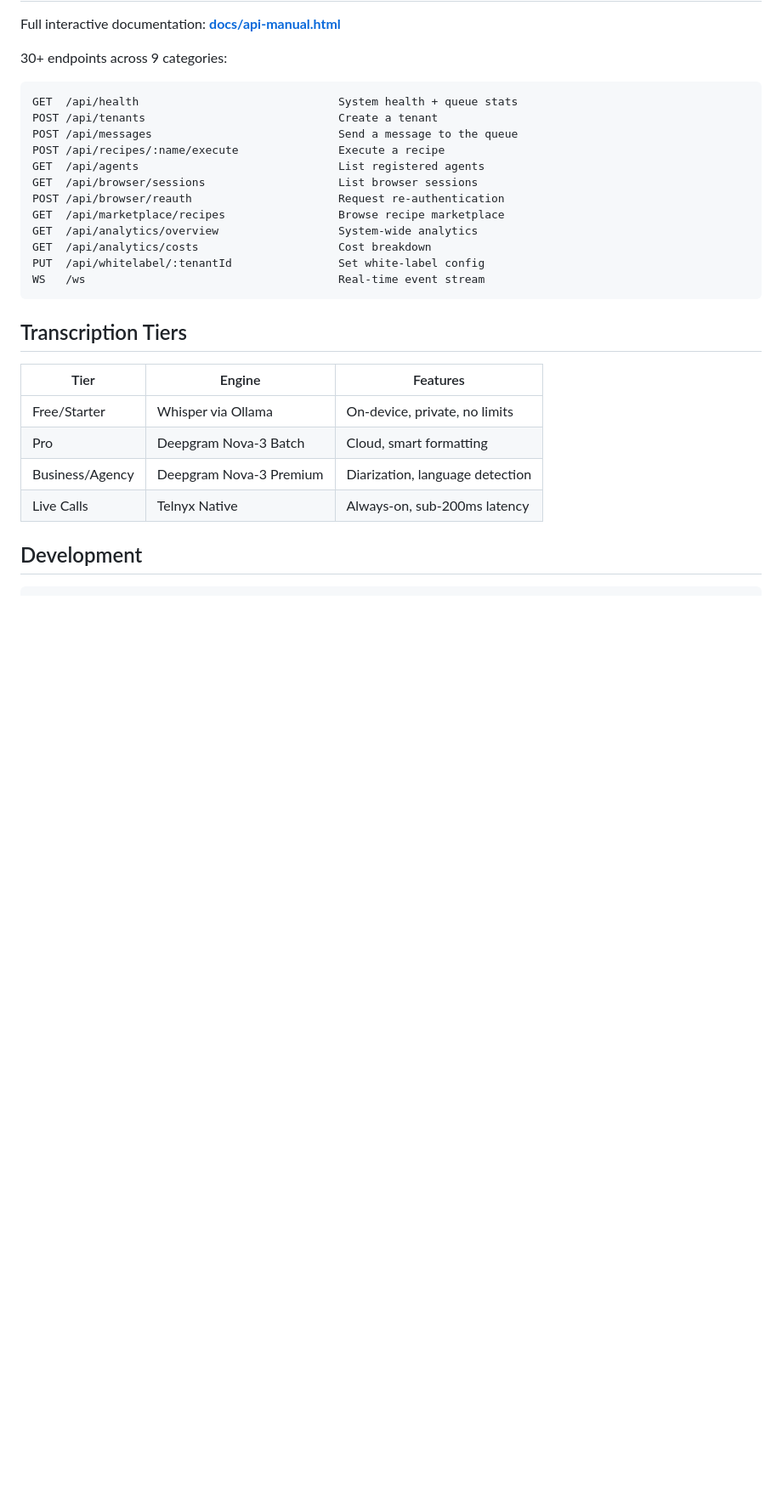
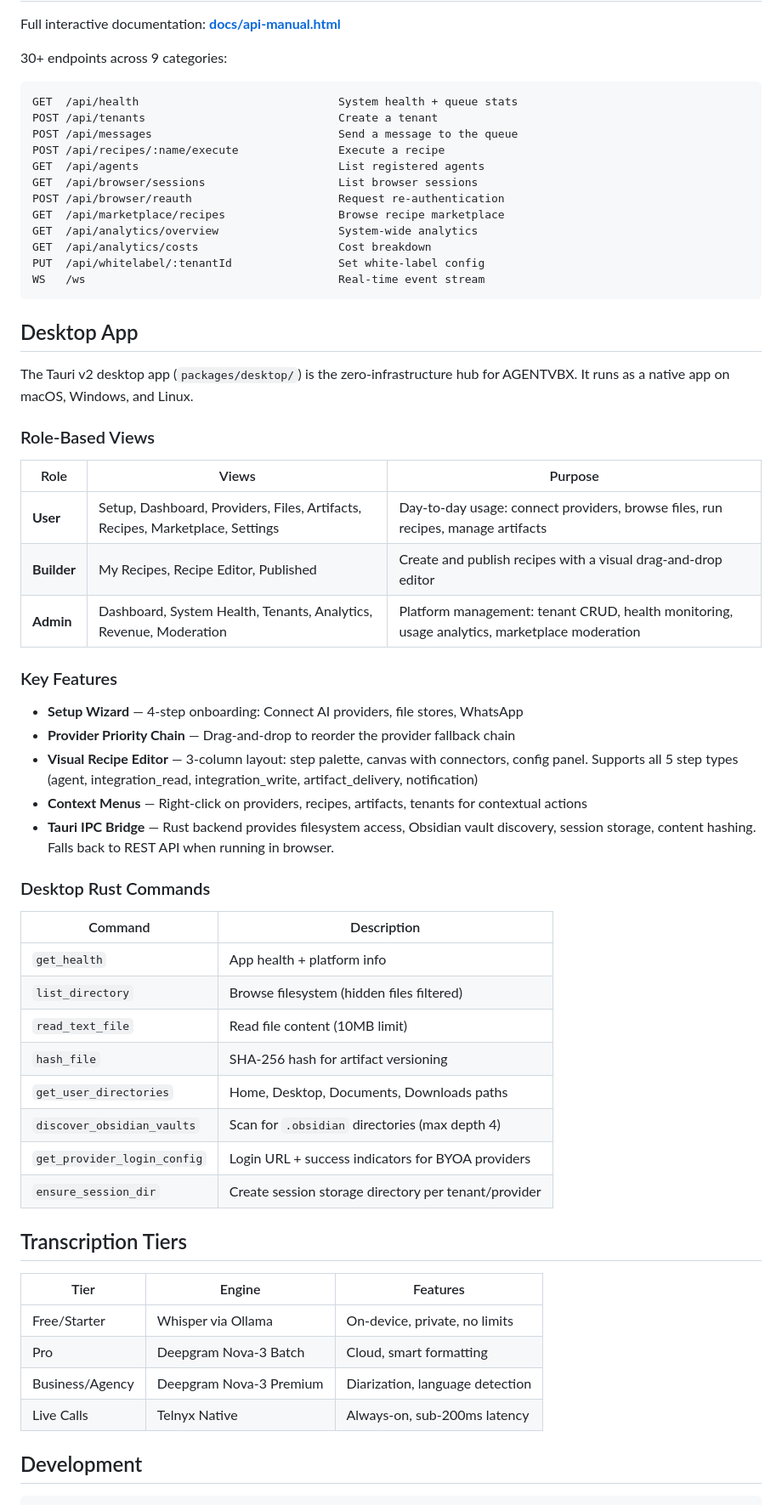
Before and after one commit to willhutson/agentvbx, a Markdown page: README.md, the part around one of its changes. Shown at 85% size. Drawn GitHub-style; blank space fills up the shorter version.

````diff
--- a/README.md
+++ b/README.md
@@ -250,6 +251,39 @@ PUT  /api/whitelabel/:tenantId                Set white-label config
 WS   /ws                                      Real-time event stream
 ```
 
+## Desktop App
+
+The Tauri v2 desktop app (`packages/desktop/`) is the zero-infrastructure hub for AGENTVBX. It runs as a native app on macOS, Windows, and Linux.
+
+### Role-Based Views
+
+| Role | Views | Purpose |
+|------|-------|---------|
+| **User** | Setup, Dashboard, Providers, Files, Artifacts, Recipes, Marketplace, Settings | Day-to-day usage: connect providers, browse files, run recipes, manage artifacts |
+| **Builder** | My Recipes, Recipe Editor, Published | Create and publish recipes with a visual drag-and-drop editor |
+| **Admin** | Dashboard, System Health, Tenants, Analytics, Revenue, Moderation | Platform management: tenant CRUD, health monitoring, usage analytics, marketplace moderation |
+
+### Key Features
+
+- **Setup Wizard** — 4-step onboarding: Connect AI providers, file stores, WhatsApp
+- **Provider Priority Chain** — Drag-and-drop to reorder the provider fallback chain
+- **Visual Recipe Editor** — 3-column layout: step palette, canvas with connectors, config panel. Supports all 5 step types (agent, integration_read, integration_write, artifact_delivery, notification)
+- **Context Menus** — Right-click on providers, recipes, artifacts, tenants for contextual actions
+- **Tauri IPC Bridge** — Rust backend provides filesystem access, Obsidian vault discovery, session storage, content hashing. Falls back to REST API when running in browser.
+
+### Desktop Rust Commands
+
+| Command | Description |
+|---------|-------------|
+| `get_health` | App health + platform info |
+| `list_directory` | Browse filesystem (hidden files filtered) |
+| `read_text_file` | Read file content (10MB limit) |
+| `hash_file` | SHA-256 hash for artifact versioning |
+| `get_user_directories` | Home, Desktop, Documents, Downloads paths |
+| `discover_obsidian_vaults` | Scan for `.obsidian` directories (max depth 4) |
+| `get_provider_login_config` | Login URL + success indicators for BYOA providers |
+| `ensure_session_dir` | Create session storage directory per tenant/provider |
+
 ## Transcription Tiers
 
 | Tier | Engine | Features |
````
Also changed, not shown: other parts of README.md (+7 -5 lines), CLAUDE.md (+54 -4 lines).
